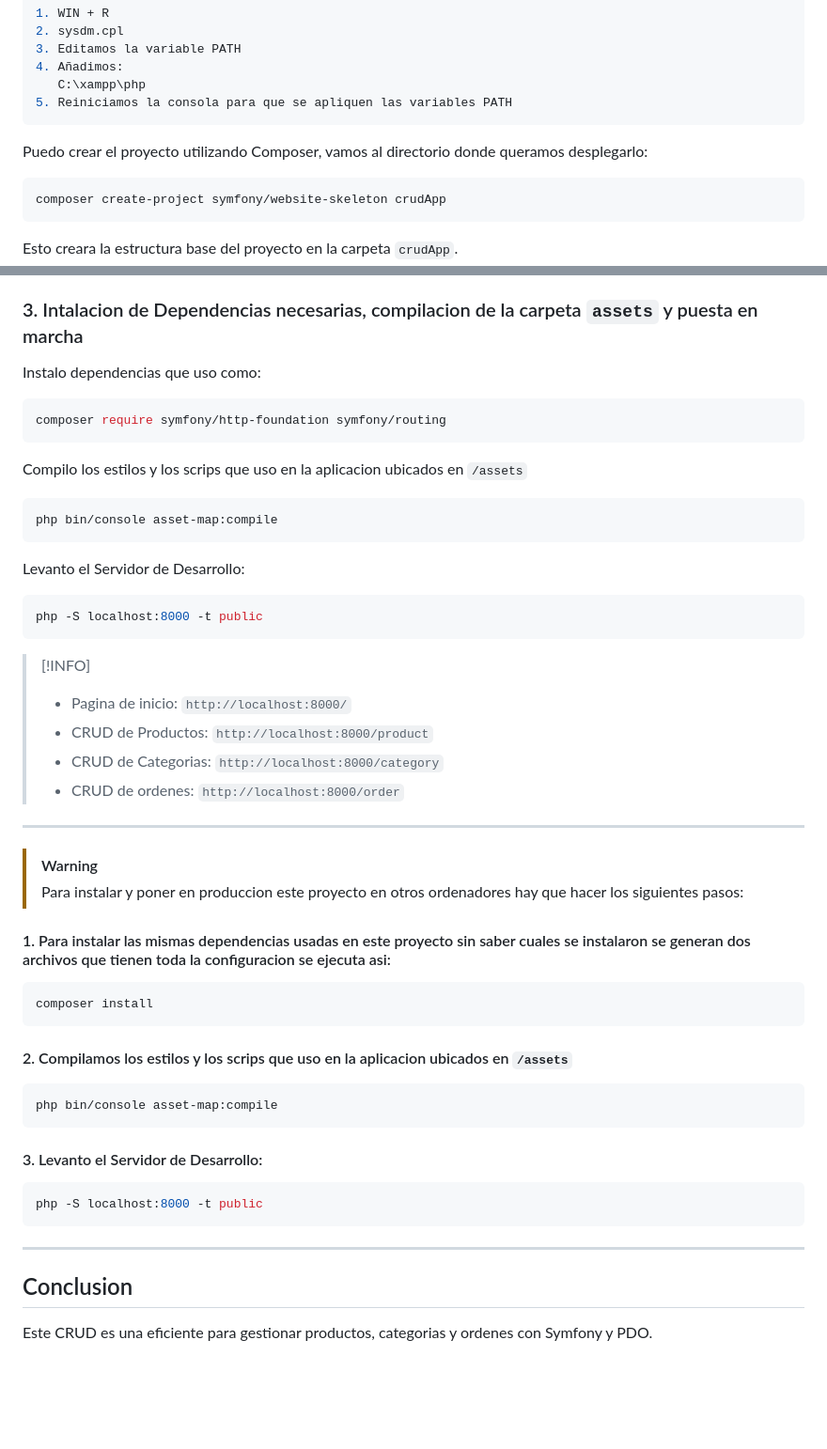
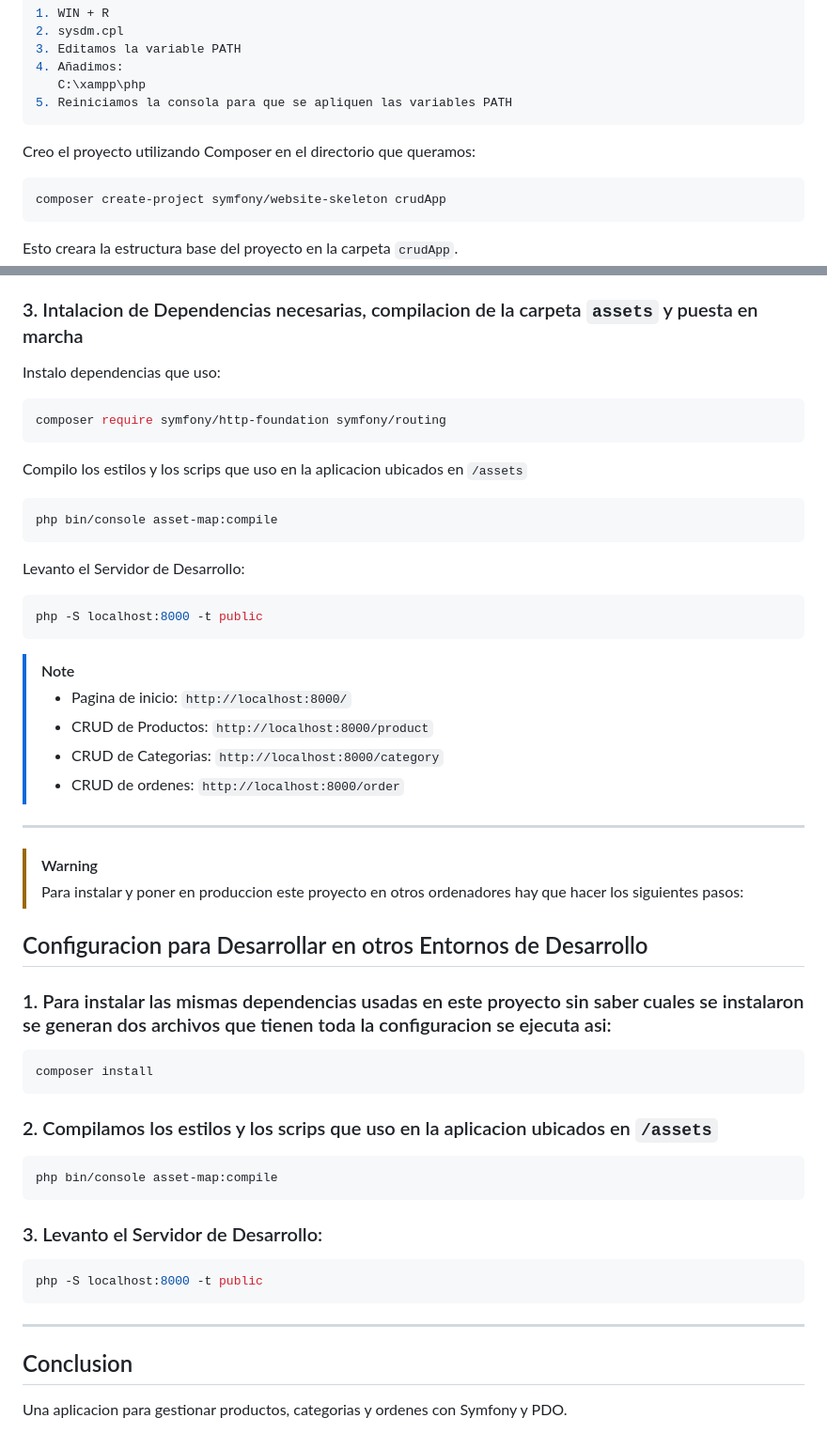
Before and after one commit to rubioo31/crudApp, a Markdown page: README.md, 2 parts joined by grey strips. Shown at 94% size. Drawn GitHub-style; blank space fills up the shorter version.

Commit message:
Update README.md for improved clarity and consistency in instructions

````diff
--- a/README.md
+++ b/README.md
@@ -86,7 +86,7 @@ Usamos PHP de XAMPP para la instalacion y la metemos en la variable PATH del ord
 5. Reiniciamos la consola para que se apliquen las variables PATH
 ```
 
-Puedo crear el proyecto utilizando Composer, vamos al directorio donde queramos desplegarlo:
+Creo el proyecto utilizando Composer en el directorio que queramos:
 
 ```bash
 composer create-project symfony/website-skeleton crudApp
@@ -102,7 +102,7 @@ Ejecuto el script SQL:
 
 ### 3. Intalacion de Dependencias necesarias, compilacion de la carpeta `assets` y puesta en marcha
 
-Instalo dependencias que uso como:
+Instalo dependencias que uso:
 
 ```bash
 composer require symfony/http-foundation symfony/routing
@@ -120,7 +120,7 @@ Levanto el Servidor de Desarrollo:
 php -S localhost:8000 -t public
 ```
 
-> [!INFO]
+> [!NOTE]
 >- Pagina de inicio: `http://localhost:8000/`
 >- CRUD de Productos: `http://localhost:8000/product`
 >- CRUD de Categorias: `http://localhost:8000/category`
@@ -130,19 +130,20 @@ php -S localhost:8000 -t public
 
 > [!WARNING]
 > Para instalar y poner en produccion este proyecto en otros ordenadores hay que hacer los siguientes pasos:
+## Configuracion para Desarrollar en otros Entornos de Desarrollo
 
-#### 1. Para instalar las mismas dependencias usadas en este proyecto sin saber cuales se instalaron se generan dos archivos que tienen toda la configuracion se ejecuta asi:
+### 1. Para instalar las mismas dependencias usadas en este proyecto sin saber cuales se instalaron se generan dos archivos que tienen toda la configuracion se ejecuta asi:
    ```bash
    composer install
    ```
 
-#### 2. Compilamos los estilos y los scrips que uso en la aplicacion ubicados en `/assets`
+### 2. Compilamos los estilos y los scrips que uso en la aplicacion ubicados en `/assets`
 
   ```bash
   php bin/console asset-map:compile
   ```
 
-#### 3. Levanto el Servidor de Desarrollo:
+### 3. Levanto el Servidor de Desarrollo:
 
   ```bash
   php -S localhost:8000 -t public
@@ -151,4 +152,4 @@ php -S localhost:8000 -t public
 
 ## Conclusion
 
-Este CRUD es una eficiente para gestionar productos, categorias y ordenes con Symfony y PDO.
+Una aplicacion para gestionar productos, categorias y ordenes con Symfony y PDO.
````
